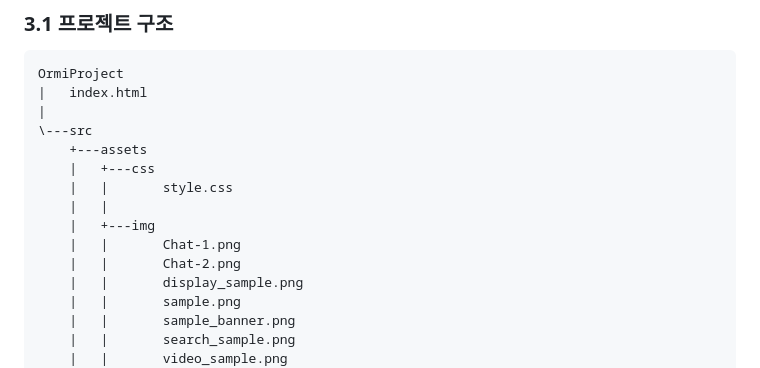
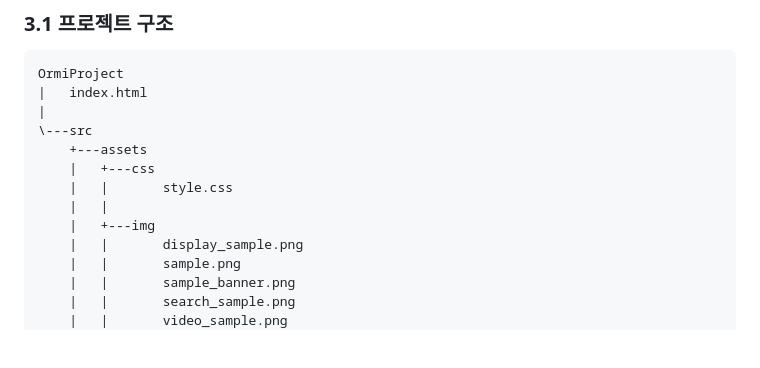
Before and after one commit to Hyunwooz/GptProject, a Markdown page: README.md, the part around the change. Rendered like a GitHub page; blank space fills up the shorter version.

Commit message:
README.md 수정

```diff
--- a/README.md
+++ b/README.md
@@ -38,8 +38,6 @@ OrmiProject
     |   |       style.css
     |   |
     |   +---img
-    |   |       Chat-1.png
-    |   |       Chat-2.png
     |   |       display_sample.png
     |   |       sample.png
     |   |       sample_banner.png
```
